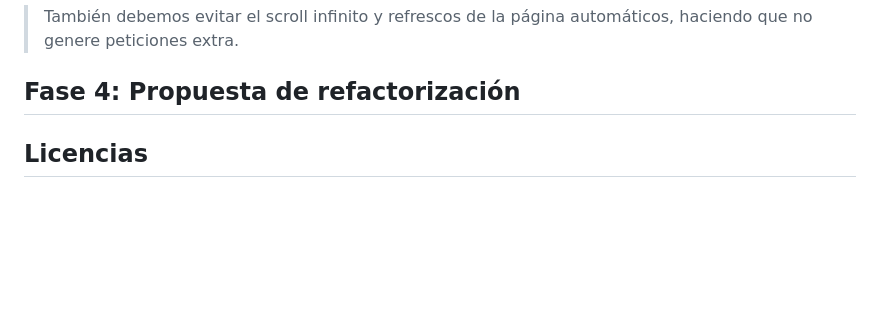
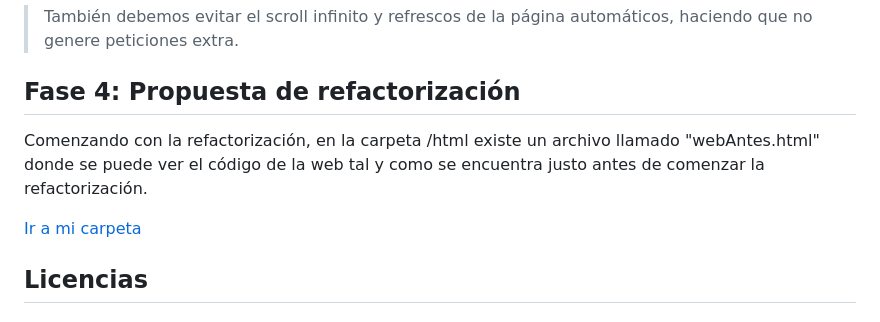
Before and after one commit to JordiBasconCC/Auditoria-Refactorizacion-BasconParrillaJordi, a Markdown page: README.md, the part around the change. Rendered like a GitHub page; blank space fills up the shorter version.

```diff
--- a/README.md
+++ b/README.md
@@ -74,6 +74,10 @@ Como dice la paradoja de Jevons, al optimizar la web y cargar mucho más rápido
 
 ## Fase 4: Propuesta de refactorización
 
+Comenzando con la refactorización, en la carpeta /html existe un archivo llamado "webAntes.html" donde se puede ver el código de la web tal y como se encuentra justo antes de comenzar la refactorización.
+
+[Ir a mi carpeta](/html/webAntes.html)
+
 
 ## Licencias
 
```
